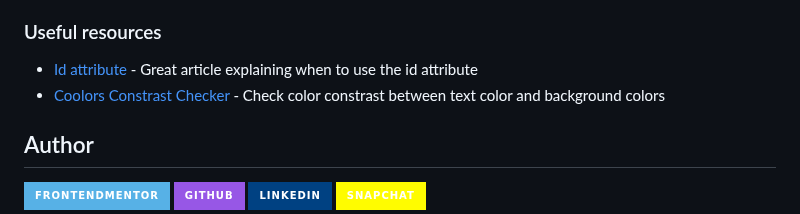
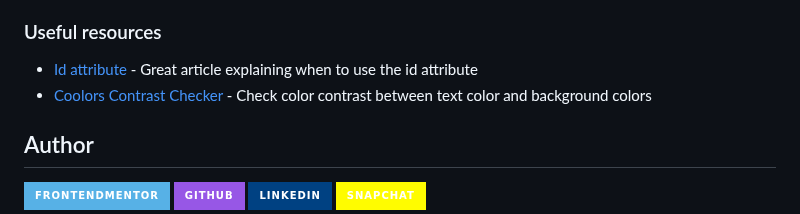
Before and after one commit to bccpadge/intro-component-with-sign-up-form, a Markdown page: README.md, the part around the change. GitHub-like rendering; badges without logos.

Commit message:
Update README.md
fixed spelling errors

```diff
--- a/README.md
+++ b/README.md
@@ -54,7 +54,7 @@ I want to continue to implement accessibility in my future projects.
 ### Useful resources
 
 - [Id attribute](https://fedmentor.dev/posts/id-attribute-masterclass/) - Great article explaining when to use the id attribute
-- [Coolors Constrast Checker](https://coolors.co/contrast-checker) - Check color constrast between text color and background colors
+- [Coolors Contrast Checker](https://coolors.co/contrast-checker) - Check color contrast between text color and background colors
 
 ## Author
 
```
